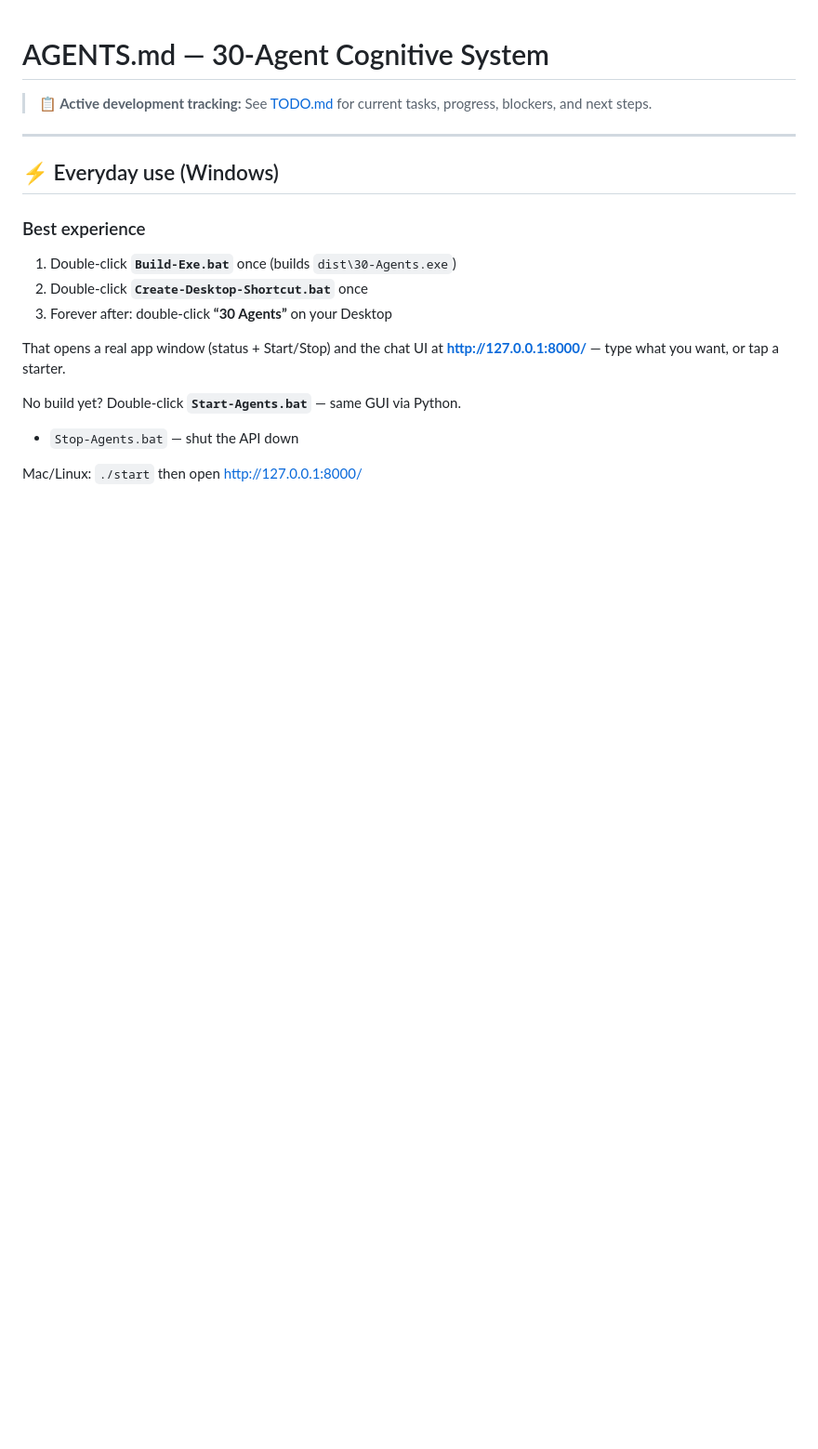
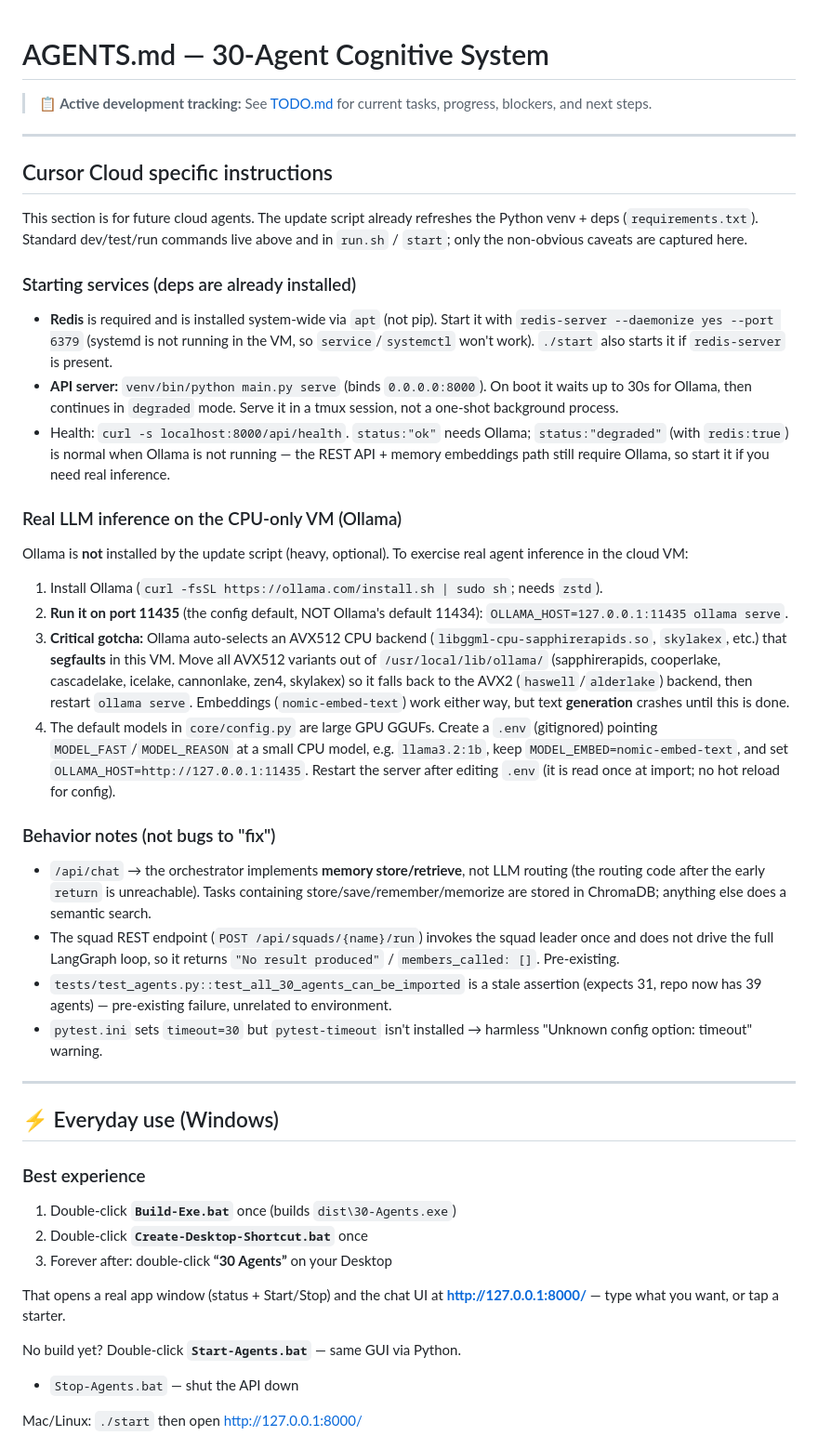
Before and after one commit to sgm-audio/30-agents, a Markdown page: AGENTS.md, the part around the change. Shown at 93% size. GitHub-like rendering; blank space fills up the shorter version.

Commit message:
docs: add Cursor Cloud specific setup instructions to AGENTS.md
Co-authored-by: Scott Mills <yourusername@users.noreply.github.com>

```diff
--- a/AGENTS.md
+++ b/AGENTS.md
@@ -1,6 +1,54 @@
 # AGENTS.md — 30-Agent Cognitive System
 
 > **📋 Active development tracking:** See [TODO.md](./TODO.md) for current tasks, progress, blockers, and next steps.
+
+---
+
+## Cursor Cloud specific instructions
+
+This section is for future cloud agents. The update script already refreshes the Python
+venv + deps (`requirements.txt`). Standard dev/test/run commands live above and in `run.sh`
+/ `start`; only the non-obvious caveats are captured here.
+
+### Starting services (deps are already installed)
+- **Redis** is required and is installed system-wide via `apt` (not pip). Start it with
+  `redis-server --daemonize yes --port 6379` (systemd is not running in the VM, so
+  `service`/`systemctl` won't work). `./start` also starts it if `redis-server` is present.
+- **API server:** `venv/bin/python main.py serve` (binds `0.0.0.0:8000`). On boot it waits up
+  to 30s for Ollama, then continues in `degraded` mode. Serve it in a tmux session, not a
+  one-shot background process.
+- Health: `curl -s localhost:8000/api/health`. `status:"ok"` needs Ollama; `status:"degraded"`
+  (with `redis:true`) is normal when Ollama is not running — the REST API + memory embeddings
+  path still require Ollama, so start it if you need real inference.
+
+### Real LLM inference on the CPU-only VM (Ollama)
+Ollama is **not** installed by the update script (heavy, optional). To exercise real agent
+inference in the cloud VM:
+1. Install Ollama (`curl -fsSL https://ollama.com/install.sh | sudo sh`; needs `zstd`).
+2. **Run it on port 11435** (the config default, NOT Ollama's default 11434):
+   `OLLAMA_HOST=127.0.0.1:11435 ollama serve`.
+3. **Critical gotcha:** Ollama auto-selects an AVX512 CPU backend
+   (`libggml-cpu-sapphirerapids.so`, `skylakex`, etc.) that **segfaults** in this VM. Move all
+   AVX512 variants out of `/usr/local/lib/ollama/` (sapphirerapids, cooperlake, cascadelake,
+   icelake, cannonlake, zen4, skylakex) so it falls back to the AVX2 (`haswell`/`alderlake`)
+   backend, then restart `ollama serve`. Embeddings (`nomic-embed-text`) work either way, but
+   text **generation** crashes until this is done.
+4. The default models in `core/config.py` are large GPU GGUFs. Create a `.env` (gitignored)
+   pointing `MODEL_FAST`/`MODEL_REASON` at a small CPU model, e.g. `llama3.2:1b`, keep
+   `MODEL_EMBED=nomic-embed-text`, and set `OLLAMA_HOST=http://127.0.0.1:11435`. Restart the
+   server after editing `.env` (it is read once at import; no hot reload for config).
+
+### Behavior notes (not bugs to "fix")
+- `/api/chat` → the orchestrator implements **memory store/retrieve**, not LLM routing (the
+  routing code after the early `return` is unreachable). Tasks containing
+  store/save/remember/memorize are stored in ChromaDB; anything else does a semantic search.
+- The squad REST endpoint (`POST /api/squads/{name}/run`) invokes the squad leader once and
+  does not drive the full LangGraph loop, so it returns `"No result produced"` /
+  `members_called: []`. Pre-existing.
+- `tests/test_agents.py::test_all_30_agents_can_be_imported` is a stale assertion (expects 31,
+  repo now has 39 agents) — pre-existing failure, unrelated to environment.
+- `pytest.ini` sets `timeout=30` but `pytest-timeout` isn't installed → harmless
+  "Unknown config option: timeout" warning.
 
 ---
 
```
